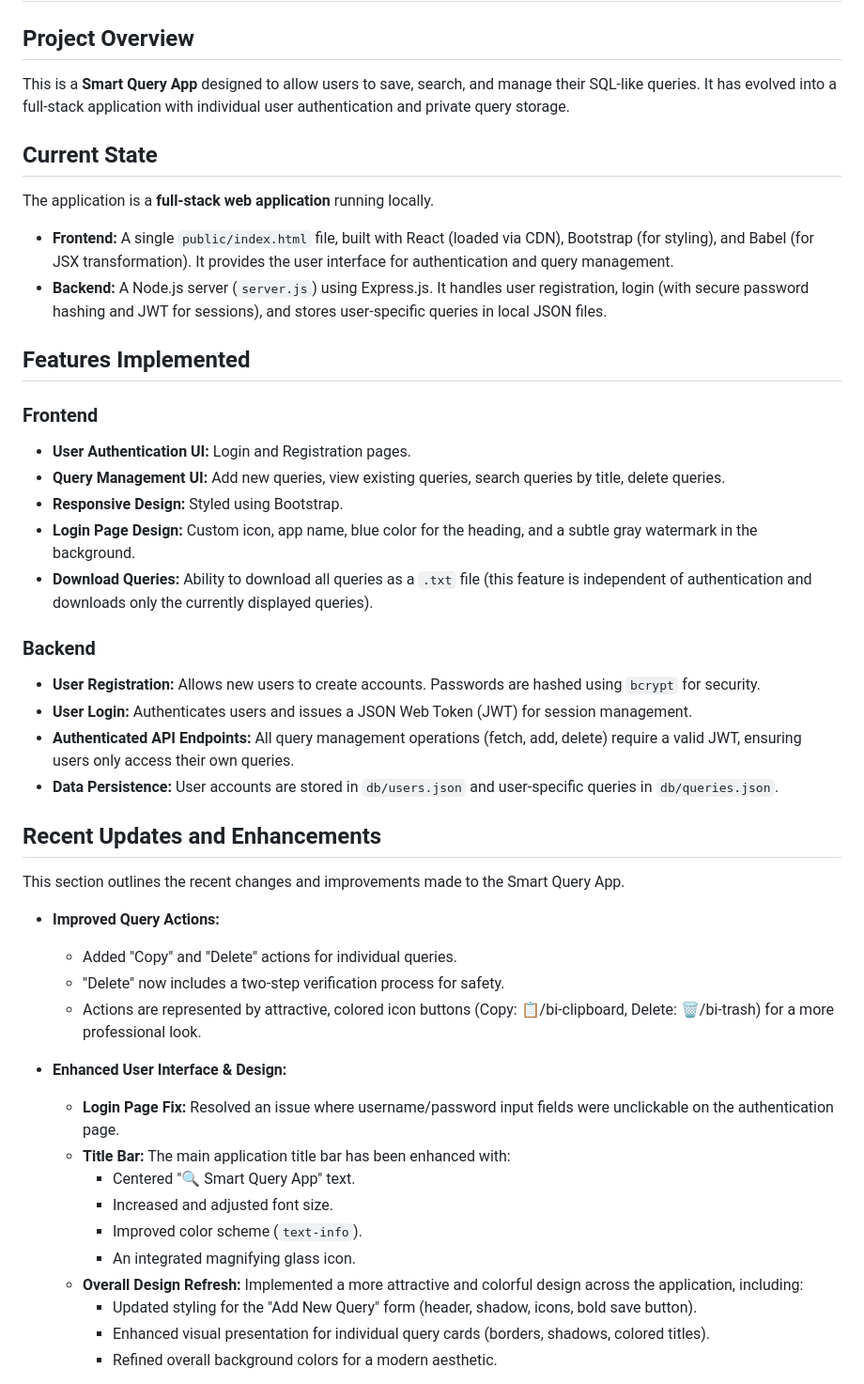
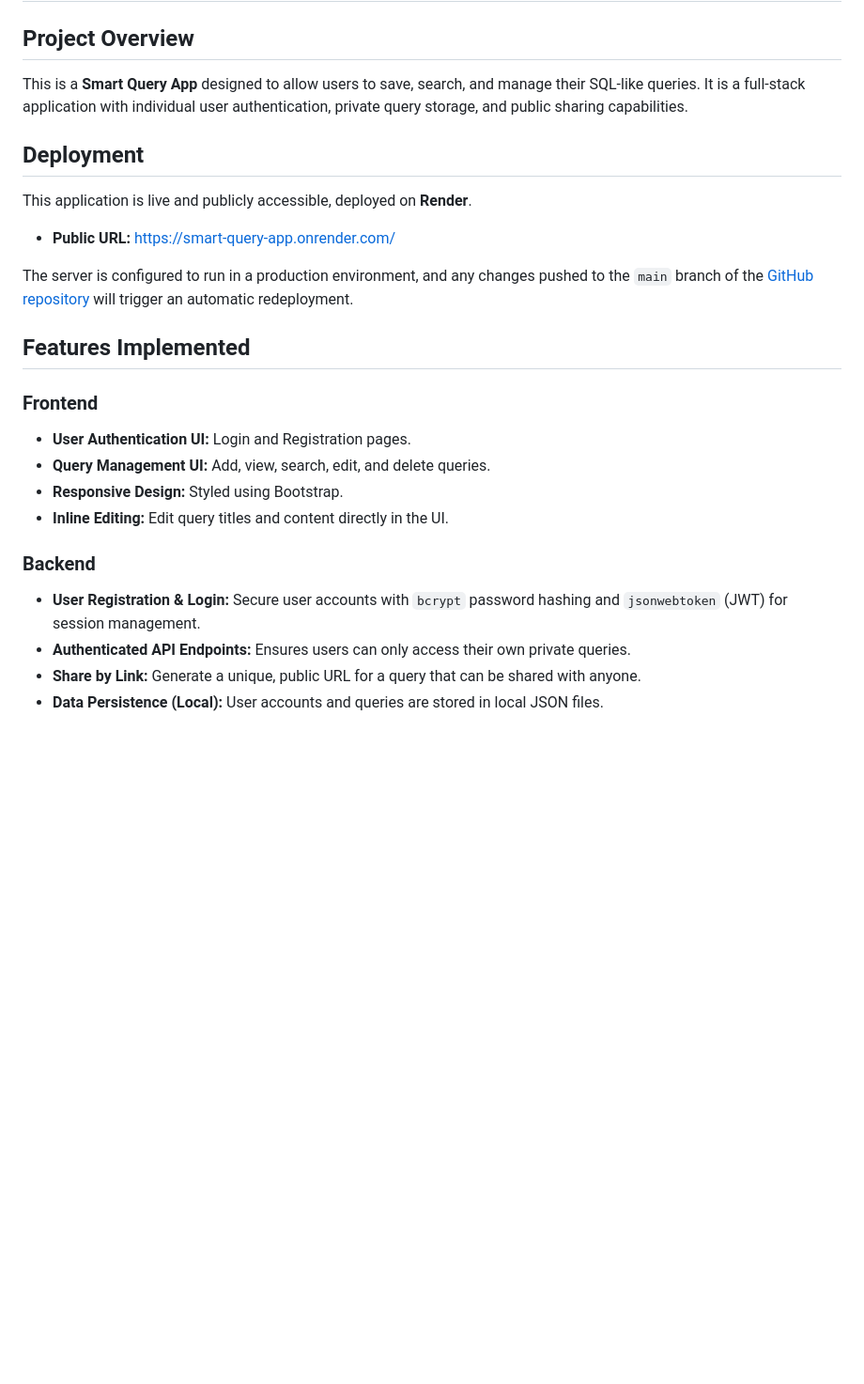
Before and after one commit to MahfujaToma/Smart-Query-App, a Markdown page: README.md, the part around one of its changes. Shown at 94% size. GitHub-like rendering; blank space fills up the shorter version.

```diff
--- a/README.md
+++ b/README.md
@@ -2,47 +2,27 @@
 
 ## Project Overview
 
-This is a **Smart Query App** designed to allow users to save, search, and manage their SQL-like queries. It has evolved into a full-stack application with individual user authentication and private query storage.
+This is a **Smart Query App** designed to allow users to save, search, and manage their SQL-like queries. It is a full-stack application with individual user authentication, private query storage, and public sharing capabilities.
 
-## Current State
+## Deployment
 
-The application is a **full-stack web application** running locally.
-*   **Frontend:** A single `public/index.html` file, built with React (loaded via CDN), Bootstrap (for styling), and Babel (for JSX transformation). It provides the user interface for authentication and query management.
-*   **Backend:** A Node.js server (`server.js`) using Express.js. It handles user registration, login (with secure password hashing and JWT for sessions), and stores user-specific queries in local JSON files.
+This application is live and publicly accessible, deployed on **Render**.
+
+*   **Public URL:** [https://smart-query-app.onrender.com/](https://smart-query-app.onrender.com/)
+
+The server is configured to run in a production environment, and any changes pushed to the `main` branch of the [GitHub repository](https://github.com/MahfujaToma/Smart-Query-App.git) will trigger an automatic redeployment.
 
 ## Features Implemented
 
 ### Frontend
 *   **User Authentication UI:** Login and Registration pages.
-*   **Query Management UI:** Add new queries, view existing queries, search queries by title, delete queries.
+*   **Query Management UI:** Add, view, search, edit, and delete queries.
 *   **Responsive Design:** Styled using Bootstrap.
-*   **Login Page Design:** Custom icon, app name, blue color for the heading, and a subtle gray watermark in the background.
-*   **Download Queries:** Ability to download all queries as a `.txt` file (this feature is independent of authentication and downloads only the currently displayed queries).
+*   **Inline Editing:** Edit query titles and content directly in the UI.
 
 ### Backend
-*   **User Registration:** Allows new users to create accounts. Passwords are hashed using `bcrypt` for security.
-*   **User Login:** Authenticates users and issues a JSON Web Token (JWT) for session management.
-*   **Authenticated API Endpoints:** All query management operations (fetch, add, delete) require a valid JWT, ensuring users only access their own queries.
-*   **Data Persistence:** User accounts are stored in `db/users.json` and user-specific queries in `db/queries.json`.
+*   **User Registration & Login:** Secure user accounts with `bcrypt` password hashing and `jsonwebtoken` (JWT) for session management.
+*   **Authenticated API Endpoints:** Ensures users can only access their own private queries.
+*   **Share by Link:** Generate a unique, public URL for a query that can be shared with anyone.
+*   **Data Persistence (Local):** User accounts and queries are stored in local JSON files.
 
-## Recent Updates and Enhancements
-
-This section outlines the recent changes and improvements made to the Smart Query App.
-
-*   **Improved Query Actions:**
-    *   Added "Copy" and "Delete" actions for individual queries.
-    *   "Delete" now includes a two-step verification process for safety.
-    *   Actions are represented by attractive, colored icon buttons (Copy: 📋/bi-clipboard, Delete: 🗑️/bi-trash) for a more professional look.
-
-*   **Enhanced User Interface & Design:**
-    *   **Login Page Fix:** Resolved an issue where username/password input fields were unclickable on the authentication page.
-    *   **Title Bar:** The main application title bar has been enhanced with:
-        *   Centered "🔍 Smart Query App" text.
-        *   Increased and adjusted font size.
-        *   Improved color scheme (`text-info`).
-        *   An integrated magnifying glass icon.
-    *   **Overall Design Refresh:** Implemented a more attractive and colorful design across the application, including:
-        *   Updated styling for the "Add New Query" form (header, shadow, icons, bold save button).
-        *   Enhanced visual presentation for individual query cards (borders, shadows, colored titles).
-        *   Refined overall background colors for a modern aesthetic.
-
```
Also changed, not shown: other parts of README.md (+31 -74 lines).
